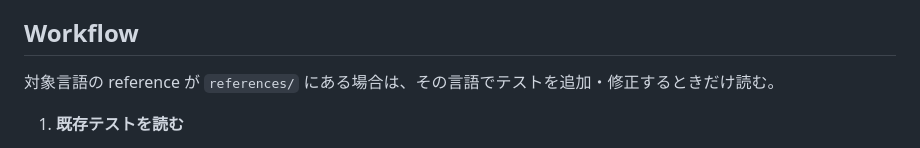
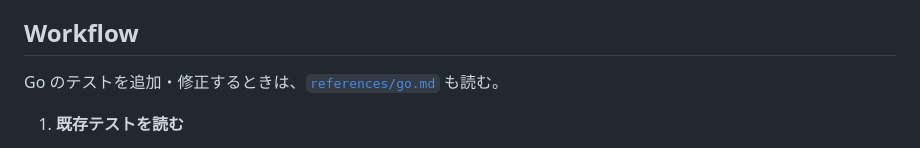
Before and after one commit to nananaman/skills, a Markdown page: engineering/test-writing-style/SKILL.md, the part around the change. Rendered like a GitHub page.

Commit message:
docs(test-writing-style): Go規約への導線を明示する

```diff
--- a/engineering/test-writing-style/SKILL.md
+++ b/engineering/test-writing-style/SKILL.md
@@ -24,7 +24,7 @@ description: テストを新規追加・修正・レビューするとき、既
 
 ## Workflow
 
-対象言語の reference が `references/` にある場合は、その言語でテストを追加・修正するときだけ読む。
+Go のテストを追加・修正するときは、[`references/go.md`](./references/go.md) も読む。
 
 1. **既存テストを読む**
    - 同じ言語、同じ層、同じ機能周辺のテストを先に確認する。
```
